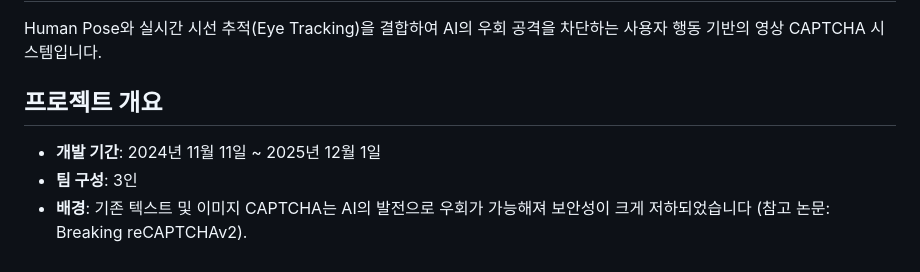
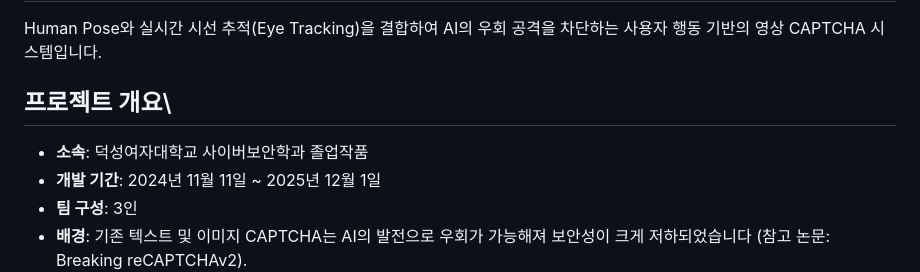
Before and after one commit to SoONmjG2/VideoCaptcha, a Markdown page: README.md, the part around one of its changes. GitHub-like rendering.

```diff
--- a/README.md
+++ b/README.md
@@ -3,7 +3,8 @@
 
 Human Pose와 실시간 시선 추적(Eye Tracking)을 결합하여 AI의 우회 공격을 차단하는 사용자 행동 기반의 영상 CAPTCHA 시스템입니다.
 
-## 프로젝트 개요
+## 프로젝트 개요\
+* **소속**: 덕성여자대학교 사이버보안학과 졸업작품
 * **개발 기간**: 2024년 11월 11일 ~ 2025년 12월 1일
 * **팀 구성**: 3인
 * **배경**: 기존 텍스트 및 이미지 CAPTCHA는 AI의 발전으로 우회가 가능해져 보안성이 크게 저하되었습니다 (참고 논문: Breaking reCAPTCHAv2).
```
Also changed, not shown: other parts of README.md (+1 -0 lines).
